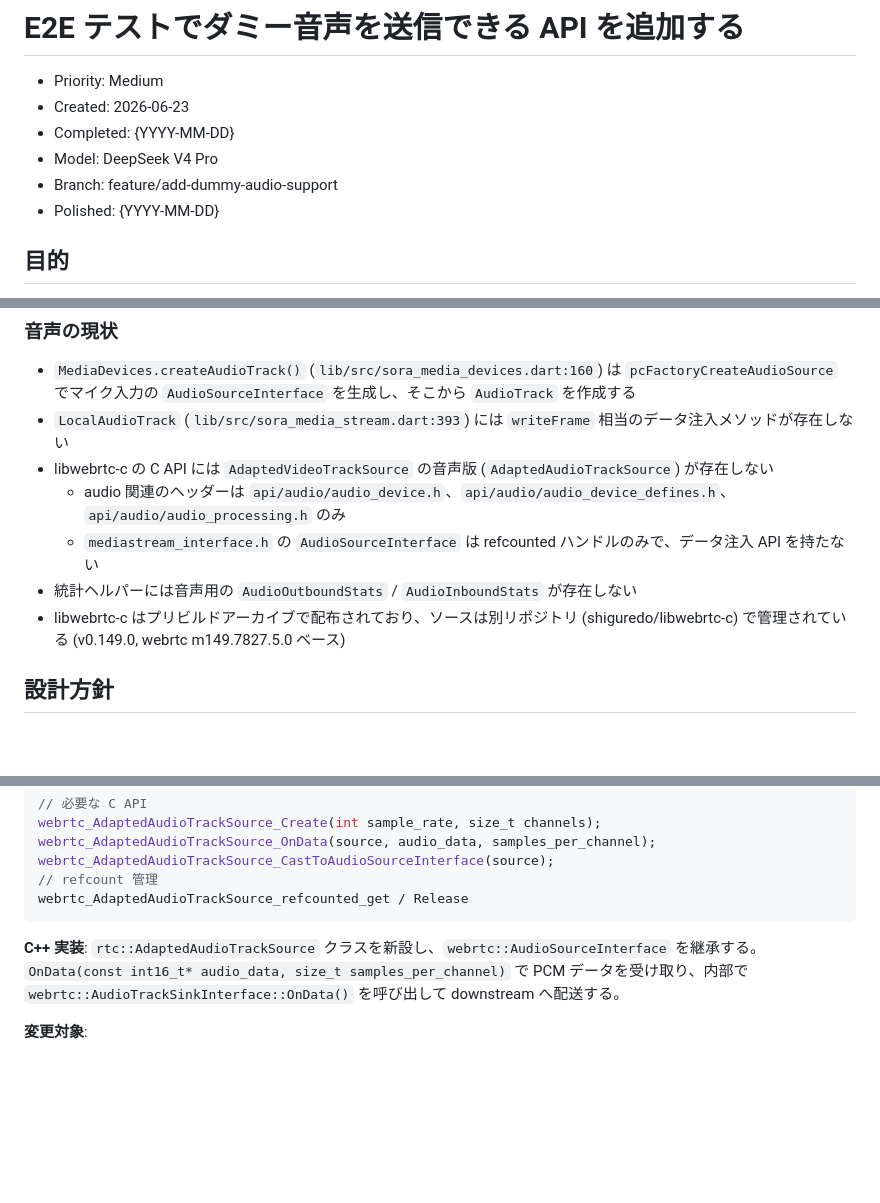
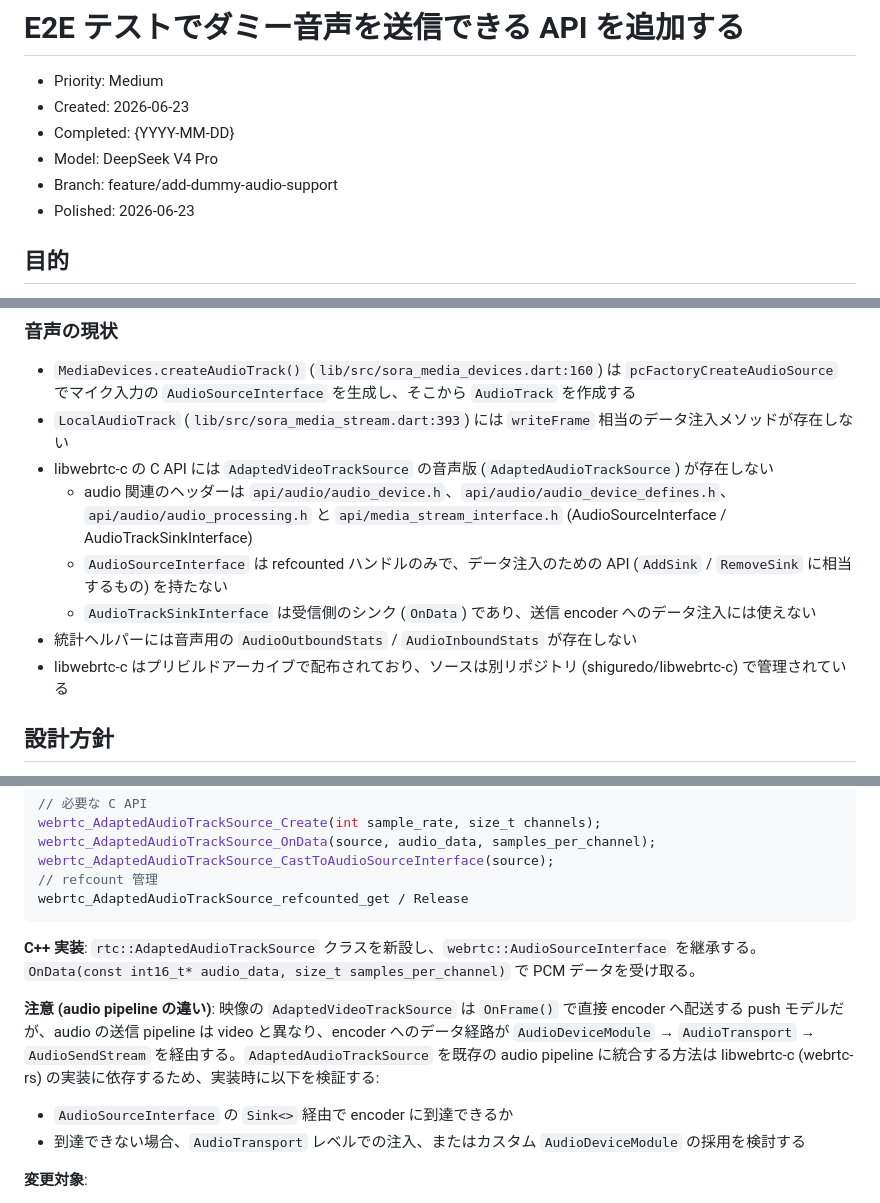
Before and after one commit to shiguredo/sora-flutter-sdk, a Markdown page: issues/0052-add-dummy-audio-support.md, 3 parts joined by grey strips. GitHub-like rendering; blank space fills up the shorter version.

````diff
--- a/issues/0052-add-dummy-audio-support.md
+++ b/issues/0052-add-dummy-audio-support.md
@@ -5,7 +5,7 @@
 - Completed: {YYYY-MM-DD}
 - Model: DeepSeek V4 Pro
 - Branch: feature/add-dummy-audio-support
-- Polished: {YYYY-MM-DD}
+- Polished: 2026-06-23
 
 ## 目的
 
@@ -33,10 +33,11 @@ Medium: 既存の E2E テストでは音声送信を回避して対応してい
 - `MediaDevices.createAudioTrack()` (`lib/src/sora_media_devices.dart:160`) は `pcFactoryCreateAudioSource` でマイク入力の `AudioSourceInterface` を生成し、そこから `AudioTrack` を作成する
 - `LocalAudioTrack` (`lib/src/sora_media_stream.dart:393`) には `writeFrame` 相当のデータ注入メソッドが存在しない
 - libwebrtc-c の C API には `AdaptedVideoTrackSource` の音声版 (`AdaptedAudioTrackSource`) が存在しない
-  - audio 関連のヘッダーは `api/audio/audio_device.h`、`api/audio/audio_device_defines.h`、`api/audio/audio_processing.h` のみ
-  - `mediastream_interface.h` の `AudioSourceInterface` は refcounted ハンドルのみで、データ注入 API を持たない
+  - audio 関連のヘッダーは `api/audio/audio_device.h`、`api/audio/audio_device_defines.h`、`api/audio/audio_processing.h` と `api/media_stream_interface.h` (AudioSourceInterface / AudioTrackSinkInterface)
+  - `AudioSourceInterface` は refcounted ハンドルのみで、データ注入のための API (`AddSink` / `RemoveSink` に相当するもの) を持たない
+  - `AudioTrackSinkInterface` は受信側のシンク (`OnData`) であり、送信 encoder へのデータ注入には使えない
 - 統計ヘルパーには音声用の `AudioOutboundStats` / `AudioInboundStats` が存在しない
-- libwebrtc-c はプリビルドアーカイブで配布されており、ソースは別リポジトリ (shiguredo/libwebrtc-c) で管理されている (v0.149.0, webrtc m149.7827.5.0 ベース)
+- libwebrtc-c はプリビルドアーカイブで配布されており、ソースは別リポジトリ (shiguredo/libwebrtc-c) で管理されている
 
 ## 設計方針
 
@@ -57,7 +58,11 @@ webrtc_AdaptedAudioTrackSource_CastToAudioSourceInterface(source);
 webrtc_AdaptedAudioTrackSource_refcounted_get / Release
 ```
 
-**C++ 実装**: `rtc::AdaptedAudioTrackSource` クラスを新設し、`webrtc::AudioSourceInterface` を継承する。`OnData(const int16_t* audio_data, size_t samples_per_channel)` で PCM データを受け取り、内部で `webrtc::AudioTrackSinkInterface::OnData()` を呼び出して downstream へ配送する。
+**C++ 実装**: `rtc::AdaptedAudioTrackSource` クラスを新設し、`webrtc::AudioSourceInterface` を継承する。`OnData(const int16_t* audio_data, size_t samples_per_channel)` で PCM データを受け取る。
+
+**注意 (audio pipeline の違い)**: 映像の `AdaptedVideoTrackSource` は `OnFrame()` で直接 encoder へ配送する push モデルだが、audio の送信 pipeline は video と異なり、encoder へのデータ経路が `AudioDeviceModule` → `AudioTransport` → `AudioSendStream` を経由する。`AdaptedAudioTrackSource` を既存の audio pipeline に統合する方法は libwebrtc-c (webrtc-rs) の実装に依存するため、実装時に以下を検証する:
+- `AudioSourceInterface` の `Sink<>` 経由で encoder に到達できるか
+- 到達できない場合、`AudioTransport` レベルでの注入、またはカスタム `AudioDeviceModule` の採用を検討する
 
 **変更対象**:
 - `include/webrtc_c/media/base/adapted_audio_track_source.h` (新規)
````
Also changed, not shown: other parts of issues/0052-add-dummy-audio-support.md (+29 -17 lines).
